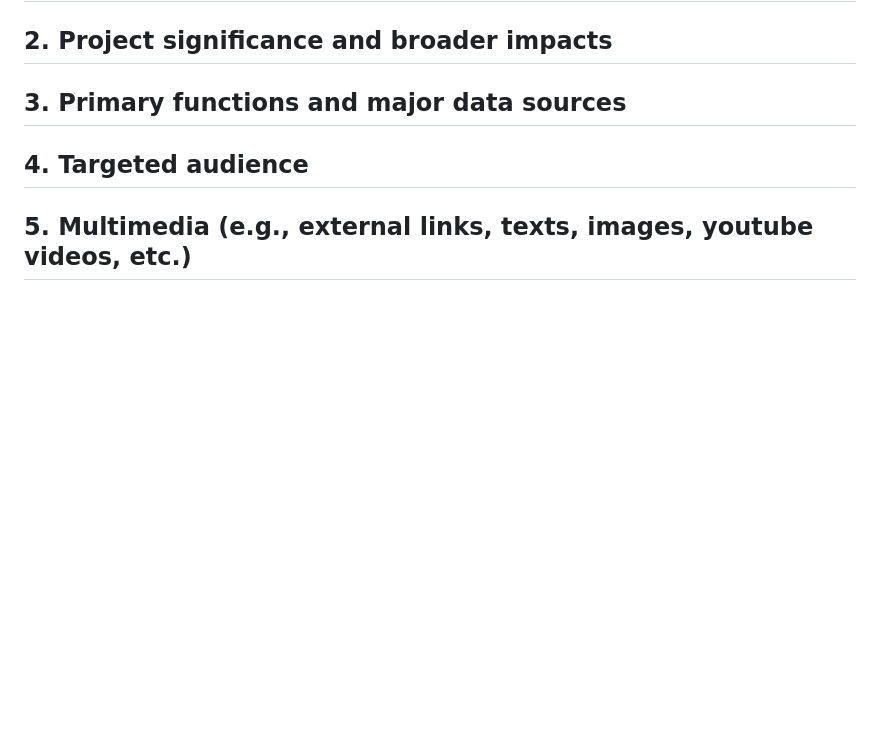
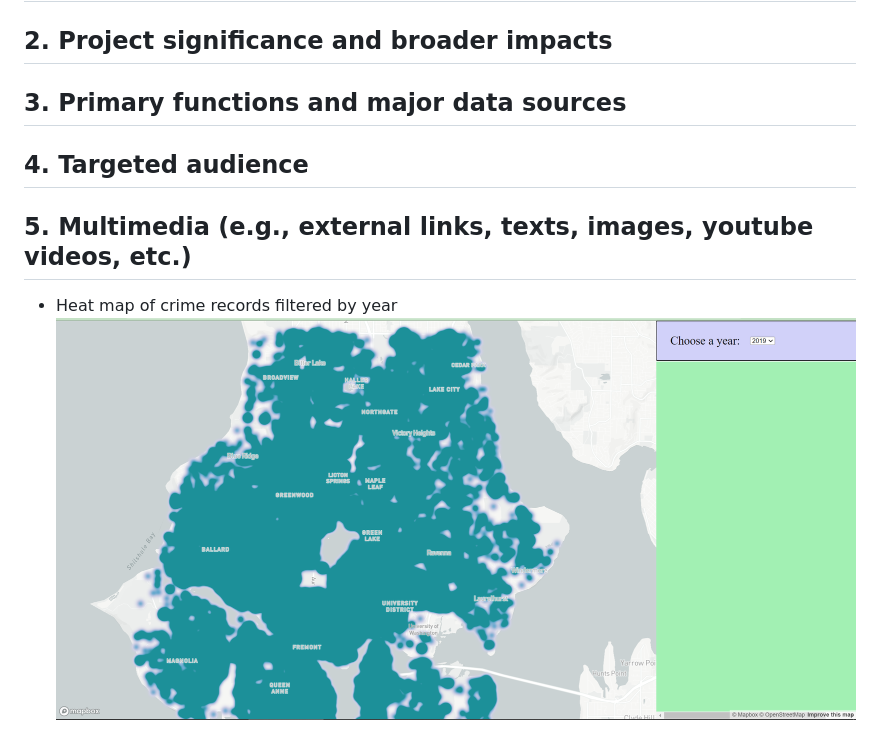
Before and after one commit to Tj717/Seattle-Crime-Stats-Dashboard, a Markdown page: README.md, the part around the change. Drawn GitHub-style; pictures changed too: img/year_map.png (added); blank space fills up the shorter version.

```diff
--- a/README.md
+++ b/README.md
@@ -8,6 +8,9 @@ for reference:
 ## 3. Primary functions and major data sources
 ## 4. Targeted audience
 ## 5. Multimedia (e.g., external links, texts, images, youtube videos, etc.)
+ - Heat map of crime records filtered by year
+![](img/year_map.png)
+
 ![](img/treemap_example.png)
 
 Treemap example of what we'll have on the sidebar of the dashboard. As years change. the treemap will change as well and show the frequencies of crime categories by year to display any sort of change the frequencies of these crimes might go through.
```
Also changed, not shown: 2 other files.
